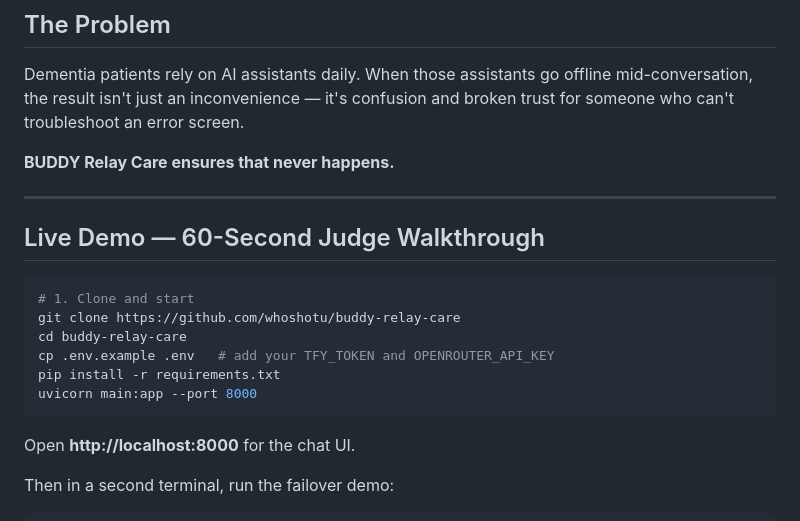
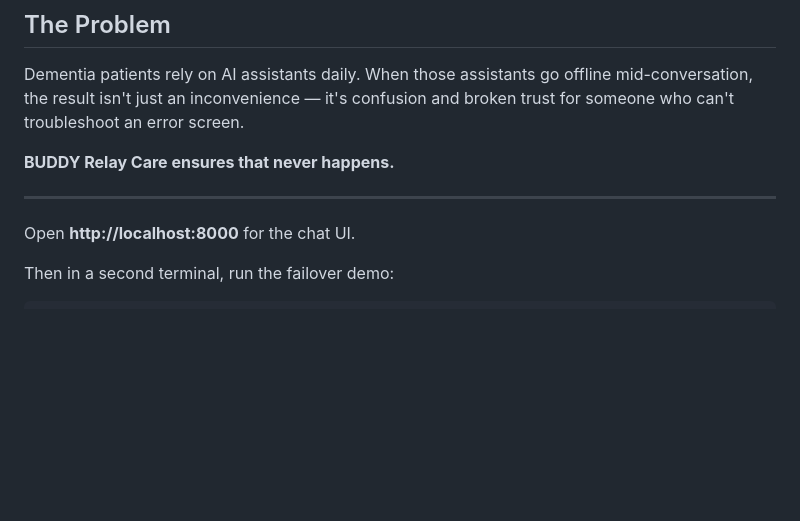
Before and after one commit to whoshotu/buddy-relay-care, a Markdown page: README.md, the part around the change. GitHub-like rendering; blank space fills up the shorter version.

````diff
--- a/README.md
+++ b/README.md
@@ -14,17 +14,6 @@ Dementia patients rely on AI assistants daily. When those assistants go offline
 **BUDDY Relay Care ensures that never happens.**
 
 ---
-
-## Live Demo — 60-Second Judge Walkthrough
-
-```bash
-# 1. Clone and start
-git clone https://github.com/whoshotu/buddy-relay-care
-cd buddy-relay-care
-cp .env.example .env   # add your TFY_TOKEN and OPENROUTER_API_KEY
-pip install -r requirements.txt
-uvicorn main:app --port 8000
-```
 
 Open **http://localhost:8000** for the chat UI.
 
````
